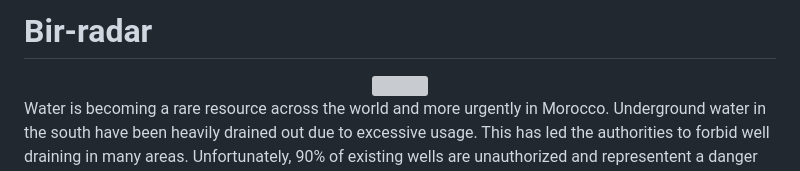
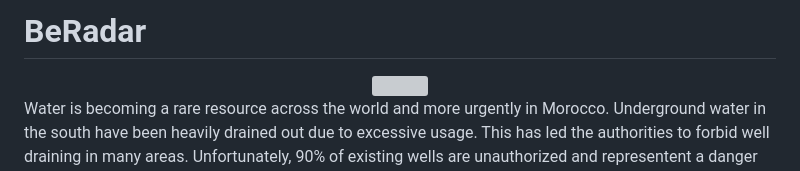
Before and after one commit to MoroccoAI/AI-Summer-School, a Markdown page: BeRadar/README.md, the part around the change. Drawn GitHub-style; grey boxes are pictures that could not be loaded.

```diff
--- a/BeRadar/README.md
+++ b/BeRadar/README.md
@@ -1,4 +1,4 @@
-# Bir-radar
+# BeRadar
 <div class="row" align="center">
     <img src="static/logo.png" width="100%">
 </div>
```
